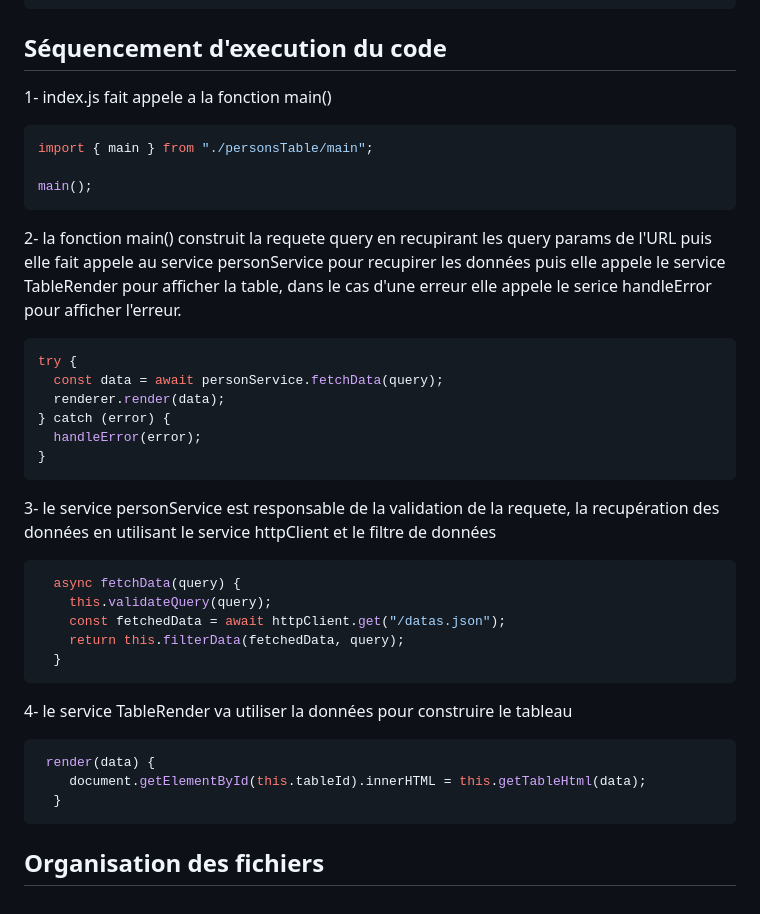
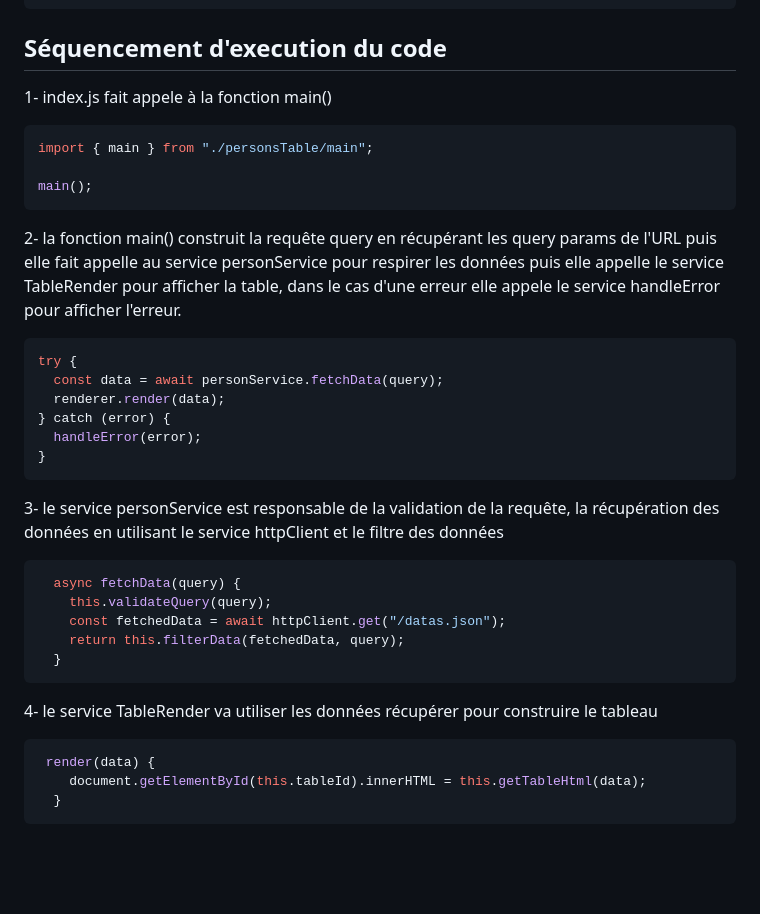
Before and after one commit to salahED/vanilla-monitor-test, a Markdown page: readme.md, the part around one of its changes. GitHub-like rendering; blank space fills up the shorter version.

Commit message:
add more documentation

````diff
--- a/readme.md
+++ b/readme.md
@@ -73,7 +73,7 @@ racine
 
 ## Séquencement d'execution du code
 
-1- index.js fait appele a la fonction main()
+1- index.js fait appele à la fonction main()
 
 ```javascript
 import { main } from "./personsTable/main";
@@ -81,7 +81,7 @@ import { main } from "./personsTable/main";
 main();
 ```
 
-2- la fonction main() construit la requete query en recupirant les query params de l'URL puis elle fait appele au service personService pour recupirer les données puis elle appele le service TableRender pour afficher la table, dans le cas d'une erreur elle appele le serice handleError pour afficher l'erreur.
+2- la fonction main() construit la requête query en récupérant les query params de l'URL puis elle fait appelle au service personService pour respirer les données puis elle appelle le service TableRender pour afficher la table, dans le cas d'une erreur elle appele le service handleError pour afficher l'erreur.
 
 ```javascript
 try {
@@ -92,7 +92,7 @@ try {
 }
 ```
 
-3- le service personService est responsable de la validation de la requete, la recupération des données en utilisant le service httpClient et le filtre de données
+3- le service personService est responsable de la validation de la requête, la récupération des données en utilisant le service httpClient et le filtre des données
 
 ```javascript
   async fetchData(query) {
@@ -102,12 +102,10 @@ try {
   }
 ```
 
-4- le service TableRender va utiliser la données pour construire le tableau
+4- le service TableRender va utiliser les données récupérer pour construire le tableau
 
 ```javascript
  render(data) {
     document.getElementById(this.tableId).innerHTML = this.getTableHtml(data);
   }
 ```
-
-## Organisation des fichiers
````
Also changed, not shown: other parts of readme.md (+1 -1 lines).
